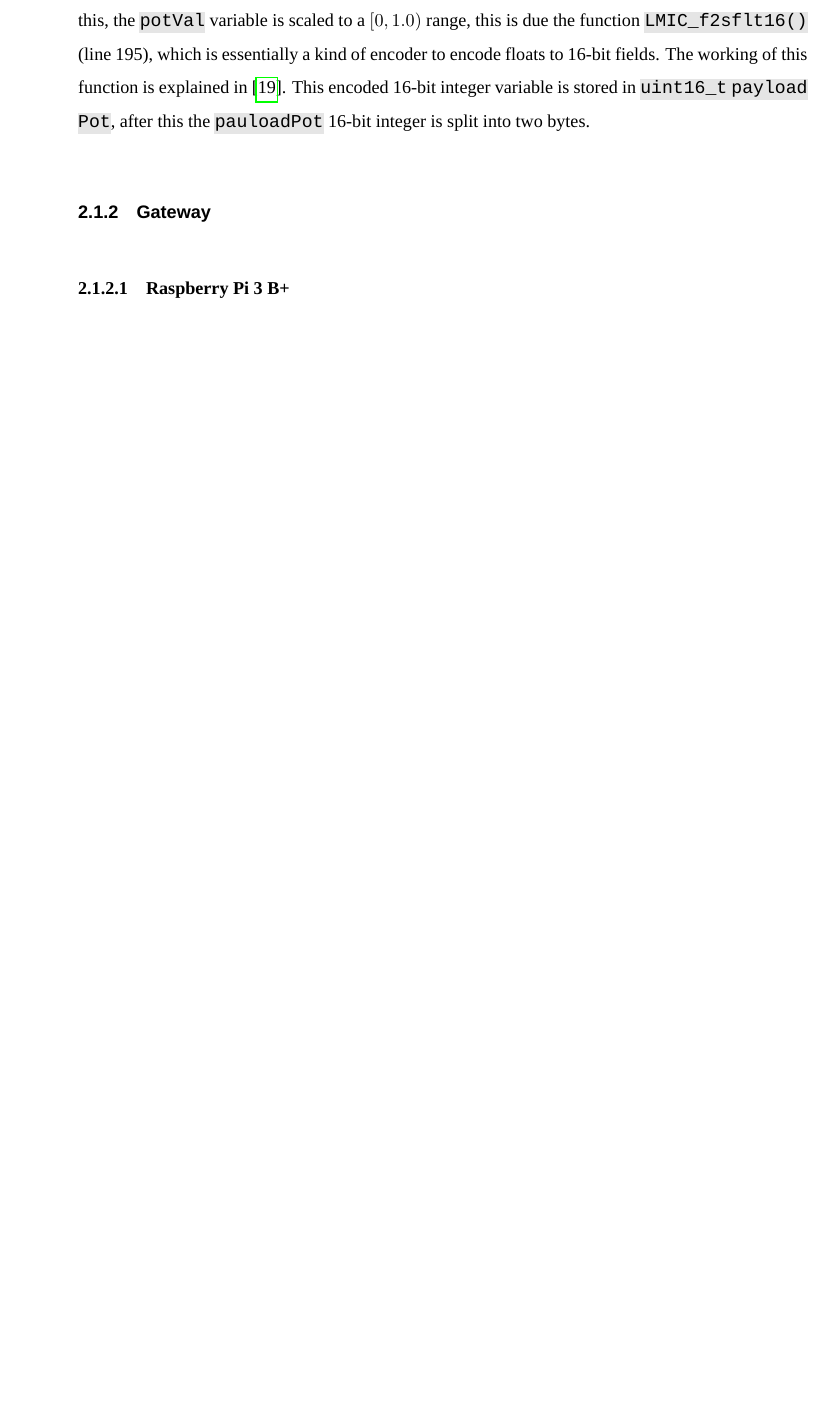
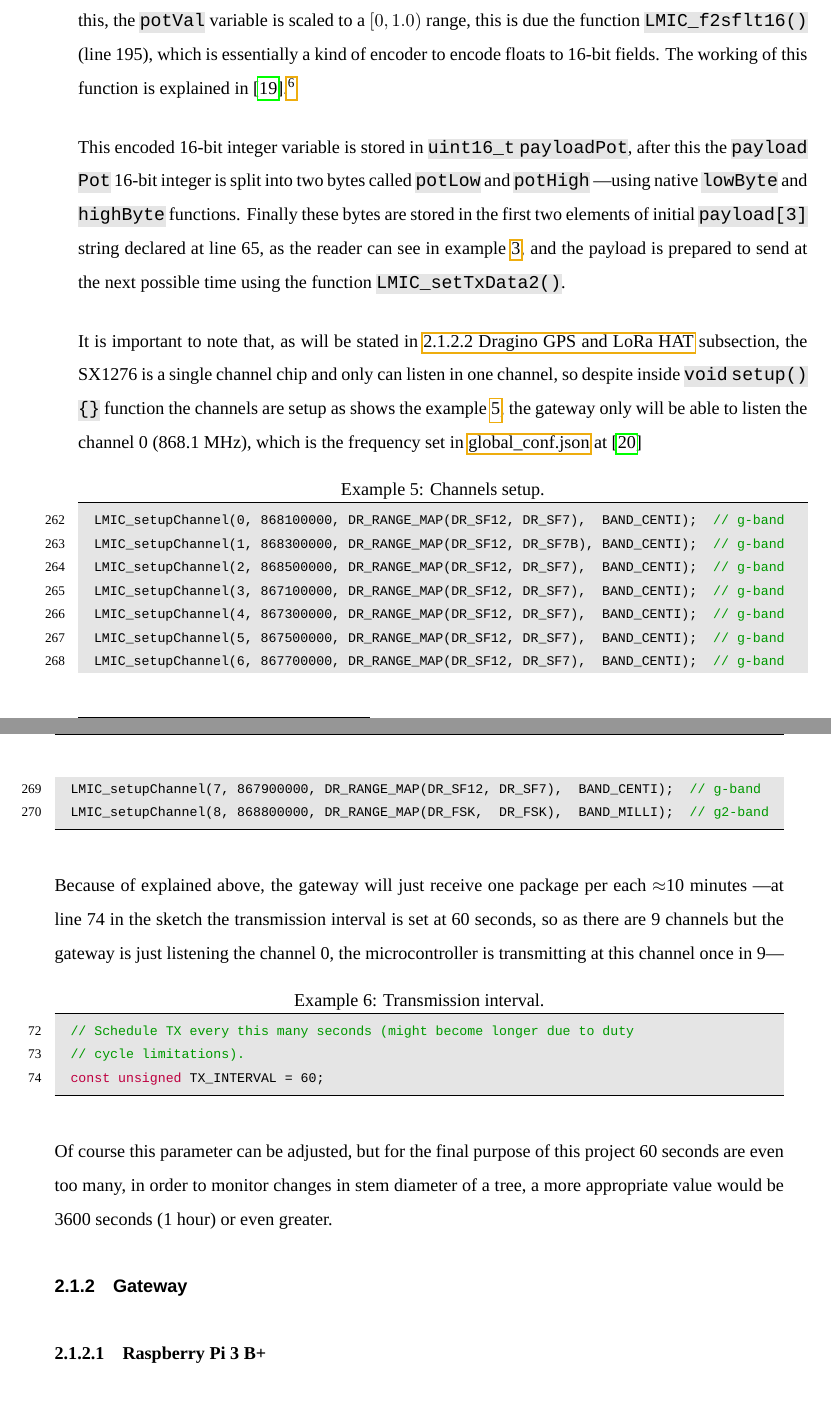
Before and after one commit to jfernandz/lora-arduino-dendrometer, a LaTeX document (docs/LaTex/Paper.tex): part of page 17 of 28 before the commit and two parts of pages 17 and 18 of 29 after it, the two joined at a grey line, cut so that both start at the same text, the shorter picture padded with empty space. Compiled offline with LuaLaTeX; a missing font is replaced by an installed copy or a similar font.

Commit message:
Completes docs

```diff
--- a/docs/LaTex/Paper.tex
+++ b/docs/LaTex/Paper.tex
@@ -768,8 +768,45 @@ Finally, the reader can find the core of this sketch inside \cmd{void do\_send(o
   Serial.println(F("Packet queued"));
 \end{lstlisting}
 
-So, as can be seen, in order to prepare the payload, the first is to read the analog pin and store the read value in \cmd{potVal} variable ---which is a \cmd{double} type and this makes no difference with \cmd{float} type in \enquote{On the Uno and other ATMEGA based boards} but it makes \enquote{On the Arduino Due} \cite{Ard_double_type}--- after this, the \cmd{potVal} variable is scaled to a $[0,1.0)$ range, this is due the function \cmd{LMIC\_f2sflt16()} (line 195), which is essentially a kind of encoder to encode floats to 16-bit fields. The working of this function is explained in \cite{MCCI_lmic_16bitencoder}. This encoded 16-bit integer variable is stored in \cmd{uint16\_t payloadPot}, after this the \cmd{pauloadPot} 16-bit integer is split into two bytes.
+So, as can be seen, in order to prepare the payload, the first is to read the analog pin and store the read value in \cmd{potVal} variable ---which is a \cmd{double} type and this makes no difference with \cmd{float} type in \enquote{On the Uno and other ATMEGA based boards} but it makes \enquote{On the Arduino Due} \cite{Ard_double_type}--- after this, the \cmd{potVal} variable is scaled to a $[0,1.0)$ range, this is due the function \cmd{LMIC\_f2sflt16()} (line 195), which is essentially a kind of encoder to encode floats to 16-bit fields. The working of this function is explained in \cite{MCCI_lmic_16bitencoder}.\footnote{A javascript decoder is also provided by the \href{https://github.com/mcci-catena/arduino-lmic\#uflt16-javascript-decoder}{\cmd{README.md}} but \doubt{it will be described in next sections.}}
 
+This encoded 16-bit integer variable is stored in \cmd{uint16\_t payloadPot}, after this the \cmd{payloadPot} 16-bit integer is split into two bytes called \cmd{potLow} and \cmd{potHigh} ---using native \cmd{lowByte} and \cmd{highByte} functions. Finally these bytes are stored in the first two elements of initial \cmd{payload[3]} string declared at line 65, as the reader can see in example \ref{ej:potmeter_vars}, and the payload is prepared to send at the next possible time using the function \cmd{LMIC\_setTxData2()}.
+
+It is important to note that, as will be stated in \hyperlink{Raspi_HAT}{2.1.2.2 Dragino GPS and LoRa HAT} subsection, the SX1276 is a single channel chip and only can listen in one channel, so despite inside \cmd{void setup() \{\}} function the channels are setup as shows the example \ref{ej:chan_setup}, the gateway only will be able to listen the channel 0 (868.1 \si{\mega\hertz}), which is the frequency set in \href{https://github.com/dragino/dual_chan_pkt_fwd/blob/master/global_conf.json}{global\_conf.json} at \cite{Dragino_DualChannelController_Rpi}
+
+\begin{lstlisting}[%
+  % float=ht,
+  language=cpp,
+  firstnumber=262,
+  caption={Channels setup.},
+  label=ej:chan_setup
+  ]
+  LMIC_setupChannel(0, 868100000, DR_RANGE_MAP(DR_SF12, DR_SF7),  BAND_CENTI);  // g-band
+  LMIC_setupChannel(1, 868300000, DR_RANGE_MAP(DR_SF12, DR_SF7B), BAND_CENTI);  // g-band
+  LMIC_setupChannel(2, 868500000, DR_RANGE_MAP(DR_SF12, DR_SF7),  BAND_CENTI);  // g-band
+  LMIC_setupChannel(3, 867100000, DR_RANGE_MAP(DR_SF12, DR_SF7),  BAND_CENTI);  // g-band
+  LMIC_setupChannel(4, 867300000, DR_RANGE_MAP(DR_SF12, DR_SF7),  BAND_CENTI);  // g-band
+  LMIC_setupChannel(5, 867500000, DR_RANGE_MAP(DR_SF12, DR_SF7),  BAND_CENTI);  // g-band
+  LMIC_setupChannel(6, 867700000, DR_RANGE_MAP(DR_SF12, DR_SF7),  BAND_CENTI);  // g-band
+  LMIC_setupChannel(7, 867900000, DR_RANGE_MAP(DR_SF12, DR_SF7),  BAND_CENTI);  // g-band
+  LMIC_setupChannel(8, 868800000, DR_RANGE_MAP(DR_FSK,  DR_FSK),  BAND_MILLI);  // g2-band
+\end{lstlisting}
+
+Because of explained above, the gateway will just receive one package per each $\approx$10 minutes ---at line 74 in the sketch the transmission interval is set at 60 seconds, so as there are 9 channels but the gateway is just listening the channel 0, the microcontroller is transmitting at this channel once in 9---
+
+\begin{lstlisting}[%
+  % float=ht,
+  language=cpp,
+  firstnumber=72,
+  caption={Transmission interval.},
+  label=ej:tx_interval
+  ]
+  // Schedule TX every this many seconds (might become longer due to duty
+  // cycle limitations).
+  const unsigned TX_INTERVAL = 60;
+\end{lstlisting}
+
+Of course this parameter can be adjusted, but for the final purpose of this project 60 seconds are even too many, in order to monitor changes in stem diameter of a tree, a more appropriate value would be 3600 seconds (1 hour) or even greater.
 
 \subsubsection{Gateway}
 
```
Also changed, not shown: docs/NOTES.md (+14 -11 lines), docs/LaTex/Paper.pdf, docs/LaTex/Paper.tex (6 more changed lines), 1 other file.
